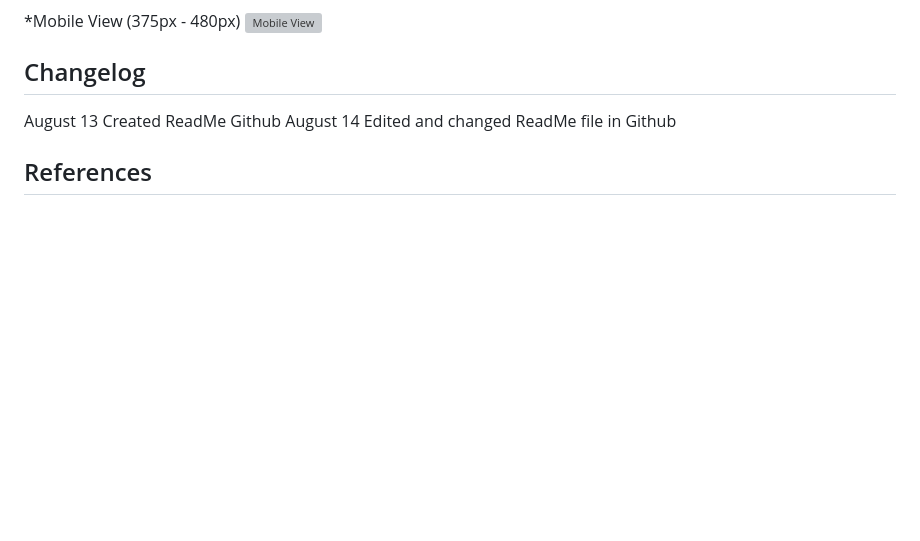
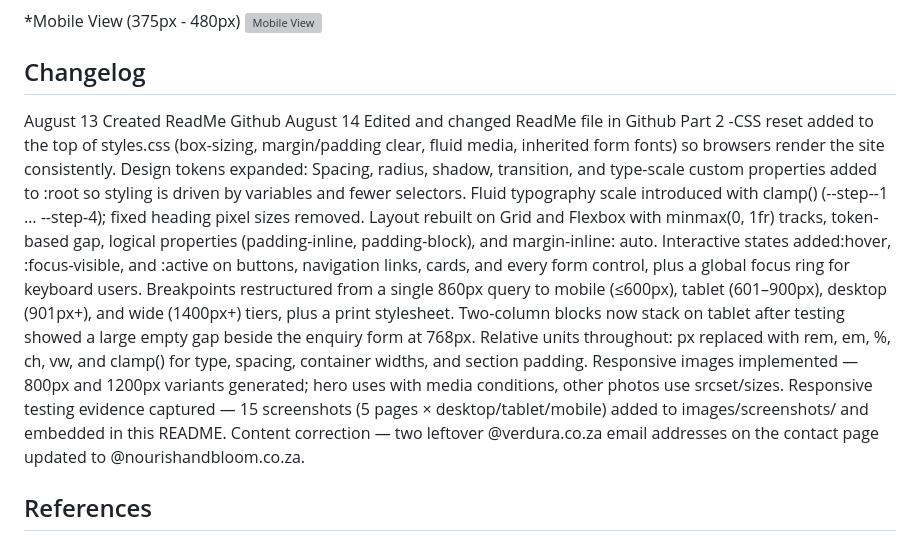
Before and after one commit to Thandeka-M05/Nourish-And-Bloom-Web-development, a Markdown page: README.md, the part around the change. Rendered like a GitHub page; blank space fills up the shorter version; grey boxes are pictures that could not be loaded.

Commit message:
Update README with recent changelog details
Added detailed changelog entries for recent updates including CSS resets, design tokens, fluid typography, layout changes, interactive states, breakpoints restructuring, responsive images, and content corrections.

```diff
--- a/README.md
+++ b/README.md
@@ -117,6 +117,18 @@ widths use '%' and minmax(0, 1fr), and text measure uses 'ch' ('max-width:
 ## Changelog
 August 13 Created ReadMe Github
 August 14 Edited and changed ReadMe file in Github
+Part 2
+-CSS reset added to the top of styles.css (box-sizing, margin/padding clear, fluid media, inherited form fonts) so browsers render the site consistently.
+Design tokens expanded: Spacing, radius, shadow, transition, and type-scale custom properties added to :root so styling is driven by variables and fewer selectors.
+Fluid typography scale introduced with clamp() (--step--1 … --step-4); fixed heading pixel sizes removed.
+Layout rebuilt on Grid and Flexbox with minmax(0, 1fr) tracks, token-based gap, logical properties (padding-inline, padding-block), and margin-inline: auto.
+Interactive states added:hover, :focus-visible, and :active on buttons, navigation links, cards, and every form control, plus a global focus ring for keyboard users.
+Breakpoints restructured from a single 860px query to mobile (≤600px), tablet (601–900px), desktop (901px+), and wide (1400px+) tiers, plus a print stylesheet.
+Two-column blocks now stack on tablet after testing showed a large empty gap beside the enquiry form at 768px.
+Relative units throughout: px replaced with rem, em, %, ch, vw, and clamp() for type, spacing, container widths, and section padding.
+Responsive images implemented — 800px and 1200px variants generated; hero uses <picture> with media conditions, other photos use srcset/sizes.
+Responsive testing evidence captured — 15 screenshots (5 pages × desktop/tablet/mobile) added to images/screenshots/ and embedded in this README.
+Content correction — two leftover @verdura.co.za email addresses on the contact page updated to @nourishandbloom.co.za.
 
 ## References
 Afrihost, 2026. Shared web hosting packages. [online] Available at: https://www.afrihost.com [Accessed 12 August 2026].
```
